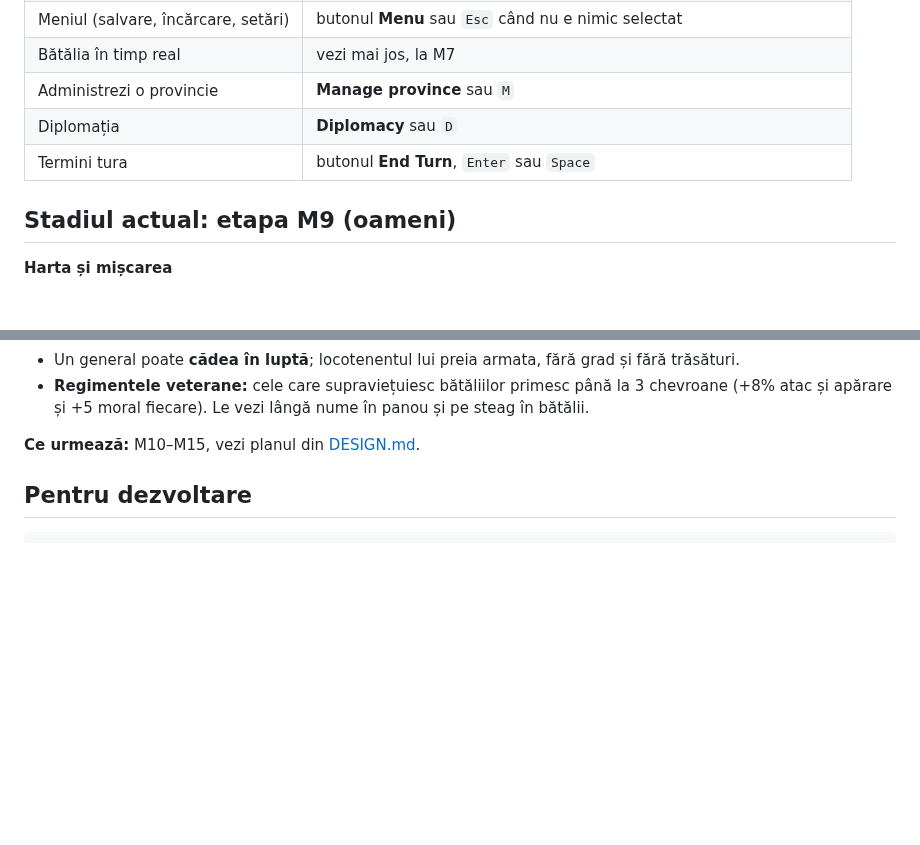
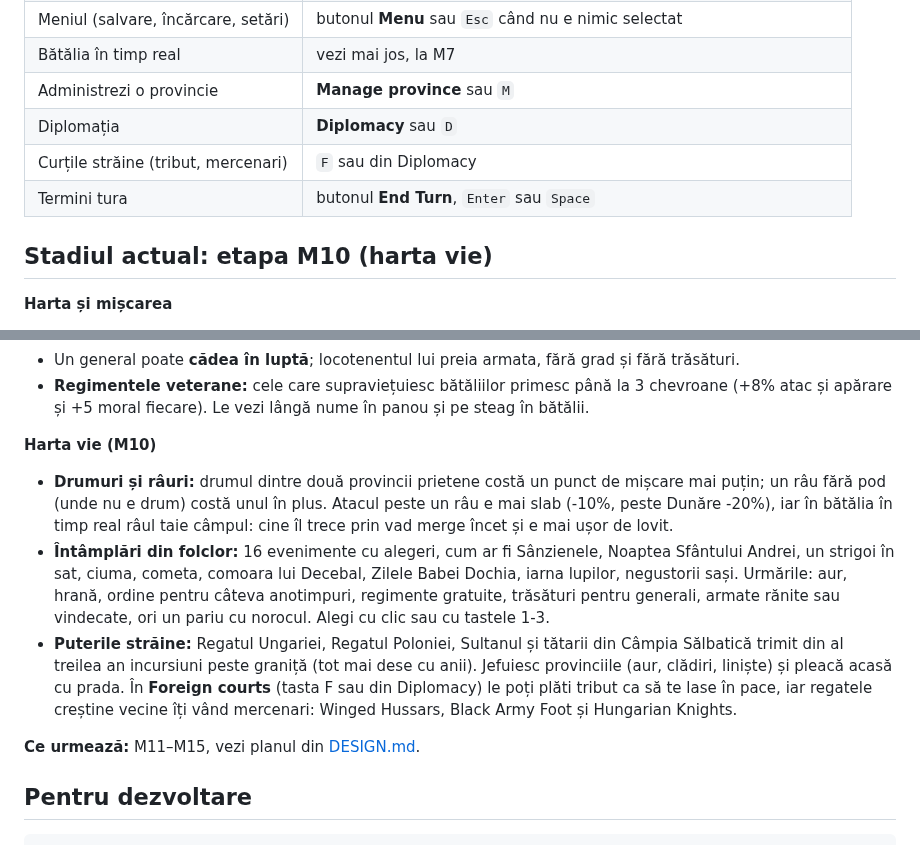
Before and after one commit to Stefan07811/joc-indie-strategie, a Markdown page: README.md, 2 parts joined by grey strips. Drawn GitHub-style; blank space fills up the shorter version.

```diff
--- a/README.md
+++ b/README.md
@@ -49,9 +49,10 @@ python -m legendele
 | Bătălia în timp real | vezi mai jos, la M7 |
 | Administrezi o provincie | **Manage province** sau `M` |
 | Diplomația | **Diplomacy** sau `D` |
+| Curțile străine (tribut, mercenari) | `F` sau din Diplomacy |
 | Termini tura | butonul **End Turn**, `Enter` sau `Space` |
 
-## Stadiul actual: etapa M9 (oameni)
+## Stadiul actual: etapa M10 (harta vie)
 
 **Harta și mișcarea**
 - Hartă fixă cu 30 de provincii și 5 tipuri de teren, pe geografia reală a României: Carpații în arc,
@@ -220,7 +221,21 @@ Healing și Hero. Le vezi în panoul armatei și în fereastra de recrutare.
 - **Regimentele veterane:** cele care supraviețuiesc bătăliilor primesc până la 3 chevroane (+8% atac și
   apărare și +5 moral fiecare). Le vezi lângă nume în panou și pe steag în bătălii.
 
-**Ce urmează:** M10–M15, vezi planul din [DESIGN.md](DESIGN.md).
+**Harta vie (M10)**
+- **Drumuri și râuri:** drumul dintre două provincii prietene costă un punct de mișcare mai puțin; un râu fără
+  pod (unde nu e drum) costă unul în plus. Atacul peste un râu e mai slab (-10%, peste Dunăre -20%), iar în
+  bătălia în timp real râul taie câmpul: cine îl trece prin vad merge încet și e mai ușor de lovit.
+- **Întâmplări din folclor:** 16 evenimente cu alegeri, cum ar fi Sânzienele, Noaptea Sfântului Andrei, un
+  strigoi în sat, ciuma, cometa, comoara lui Decebal, Zilele Babei Dochia, iarna lupilor, negustorii sași.
+  Urmările: aur, hrană, ordine pentru câteva anotimpuri, regimente gratuite, trăsături pentru generali, armate
+  rănite sau vindecate, ori un pariu cu norocul. Alegi cu clic sau cu tastele 1-3.
+- **Puterile străine:** Regatul Ungariei, Regatul Poloniei, Sultanul și tătarii din Câmpia Sălbatică trimit
+  din al treilea an incursiuni peste graniță (tot mai dese cu anii). Jefuiesc provinciile (aur, clădiri,
+  liniște) și pleacă acasă cu prada. În **Foreign courts** (tasta F sau din Diplomacy) le poți plăti tribut ca
+  să te lase în pace, iar regatele creștine vecine îți vând mercenari: Winged Hussars, Black Army Foot și
+  Hungarian Knights.
+
+**Ce urmează:** M11–M15, vezi planul din [DESIGN.md](DESIGN.md).
 
 ## Pentru dezvoltare
 
```
Also changed, not shown: DESIGN.md (+1 -1 lines), docs/foreign.png (added), docs/river.png (added), docs/tale.png (added), 15 other files.
